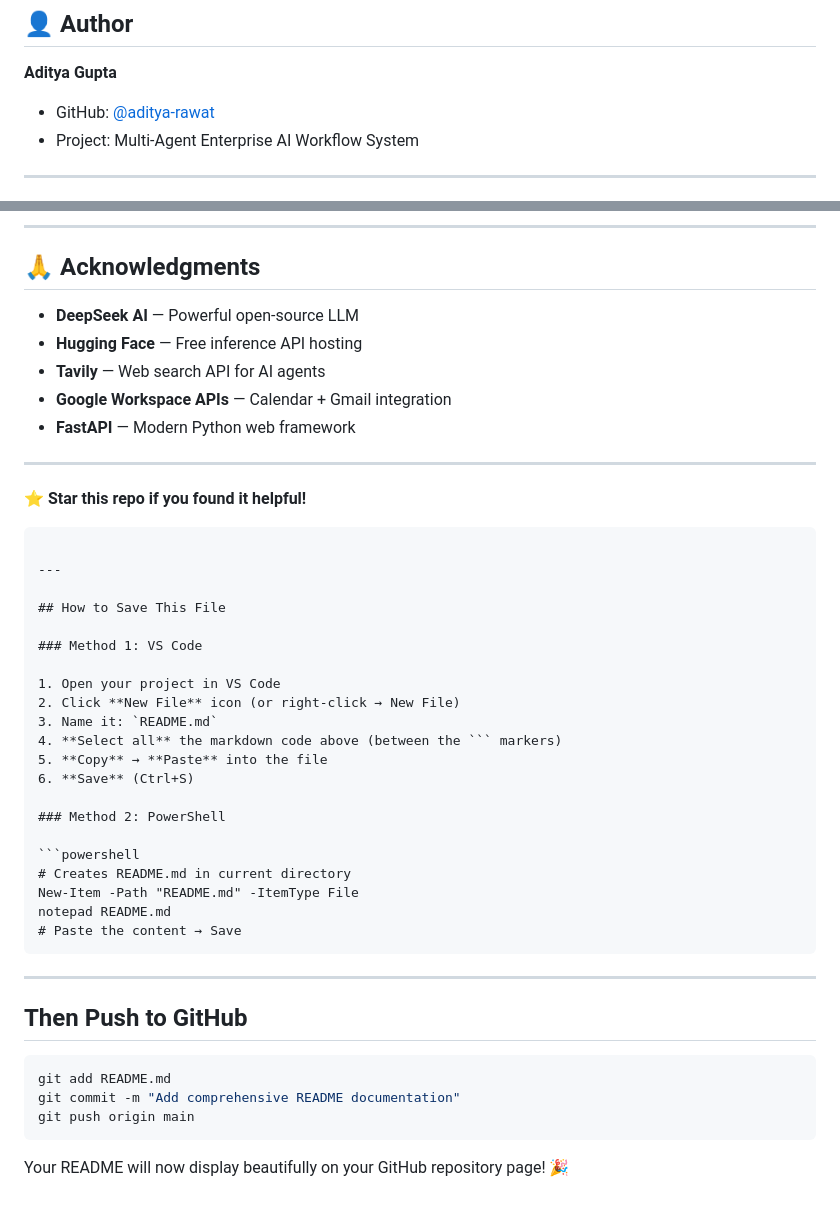
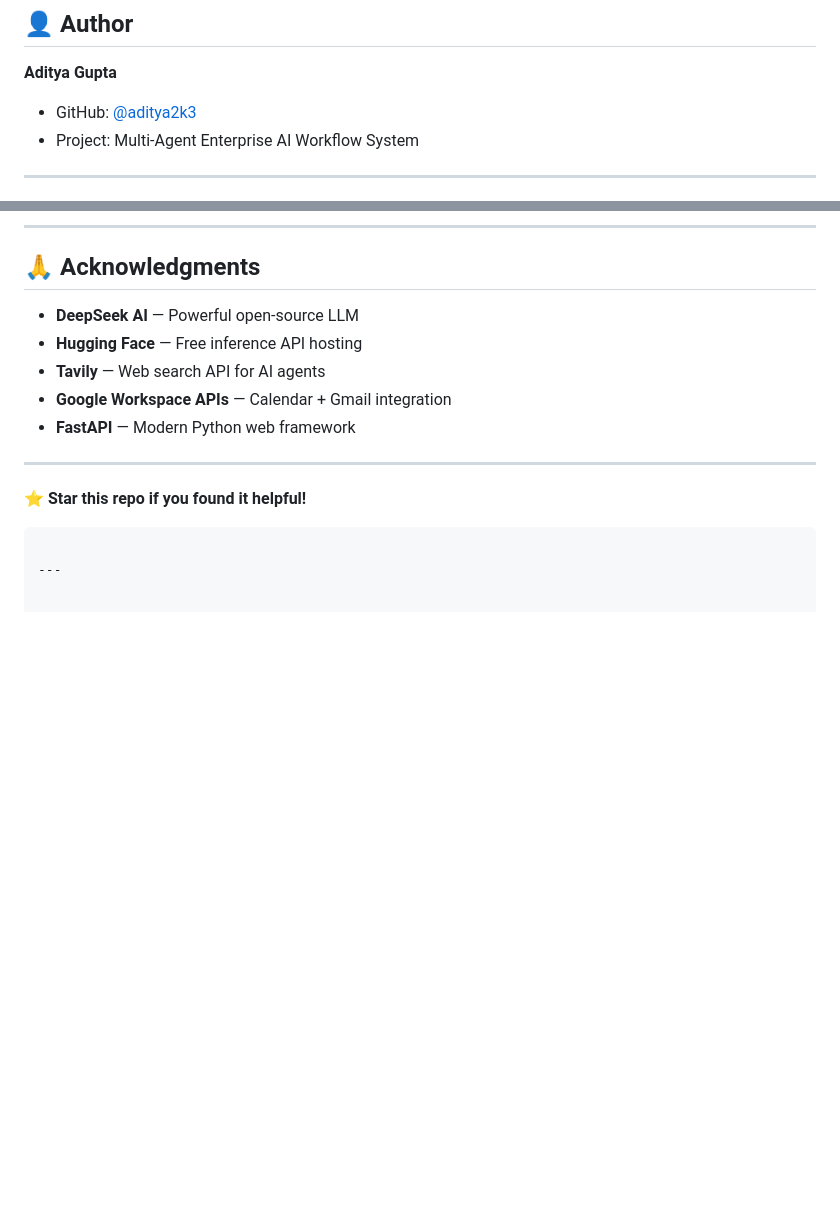
Before and after one commit to aditya2k3/multi-agent-workflow-system, a Markdown page: README.md, 2 parts joined by grey strips. GitHub-like rendering; blank space fills up the shorter version.

````diff
--- a/README.md
+++ b/README.md
@@ -623,7 +623,7 @@ def call_gemini(prompt: str) -> str:
 
 **Aditya Gupta**
 
-- GitHub: [@aditya-rawat](https://github.com/aditya-rawat)
+- GitHub: [@aditya2k3](https://github.com/aditya2k3)
 - Project: Multi-Agent Enterprise AI Workflow System
 
 ---
@@ -648,35 +648,3 @@ This project is for educational purposes.
 ```
 
 ---
-
-## How to Save This File
-
-### Method 1: VS Code
-
-1. Open your project in VS Code
-2. Click **New File** icon (or right-click → New File)
-3. Name it: `README.md`
-4. **Select all** the markdown code above (between the ``` markers)
-5. **Copy** → **Paste** into the file
-6. **Save** (Ctrl+S)
-
-### Method 2: PowerShell
-
-```powershell
-# Creates README.md in current directory
-New-Item -Path "README.md" -ItemType File
-notepad README.md
-# Paste the content → Save
-```
-
----
-
-## Then Push to GitHub
-
-```powershell
-git add README.md
-git commit -m "Add comprehensive README documentation"
-git push origin main
-```
-
-Your README will now display beautifully on your GitHub repository page! 🎉
````
